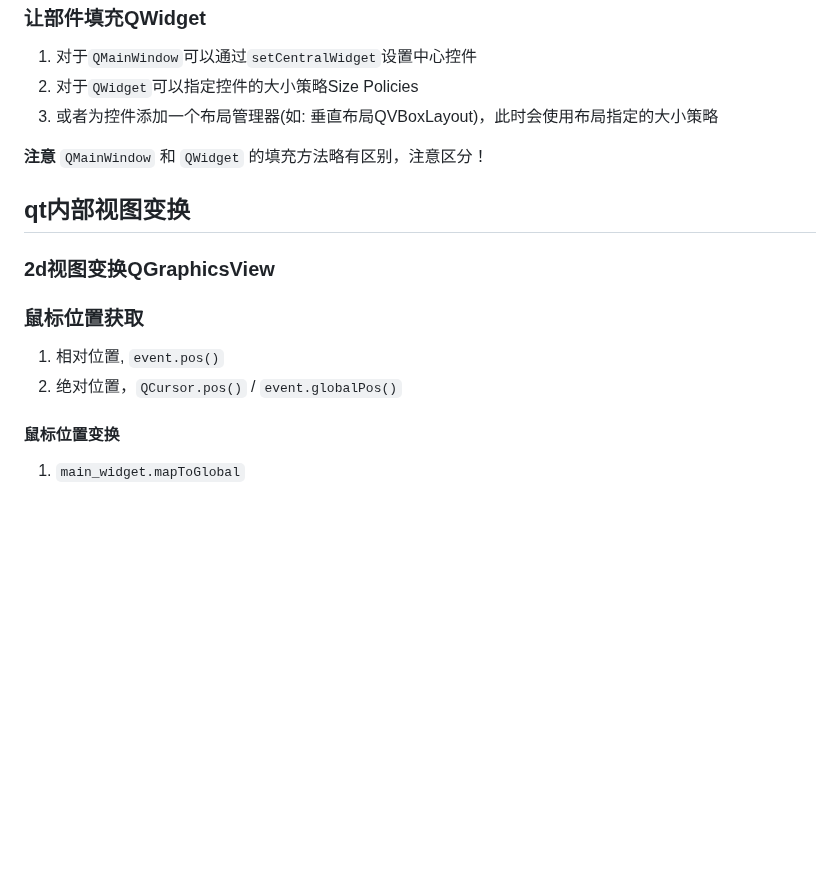
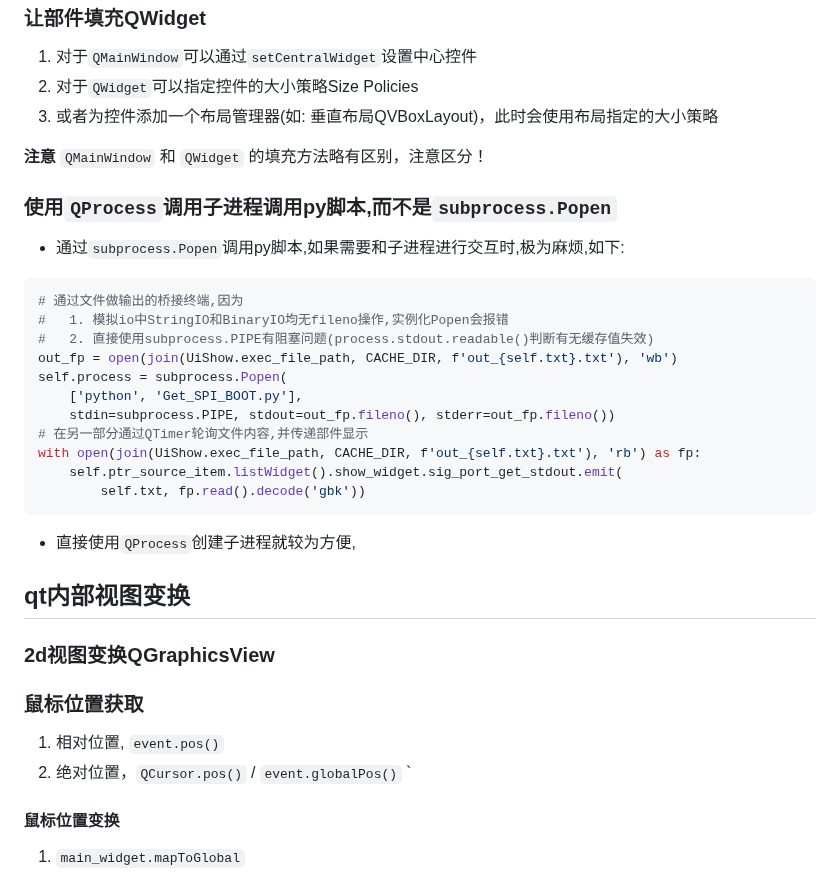
Before and after one commit to YZSH-HSZY/original-blog, a Markdown page: python/pyqt.md, the part around the change. Rendered like a GitHub page; blank space fills up the shorter version.

Commit message:
Sync from Gitee

````diff
--- a/python/pyqt.md
+++ b/python/pyqt.md
@@ -161,13 +161,31 @@ QT内部有一套专门的显示数据界面的MVC封装,即Model-View-Delegate(
 
 **注意** `QMainWindow` 和 `QWidget` 的填充方法略有区别，注意区分！
 
+### 使用`QProcess`调用子进程调用py脚本,而不是`subprocess.Popen`
+
+- 通过`subprocess.Popen`调用py脚本,如果需要和子进程进行交互时,极为麻烦,如下:
+```python
+# 通过文件做输出的桥接终端,因为
+#   1. 模拟io中StringIO和BinaryIO均无fileno操作,实例化Popen会报错
+#   2. 直接使用subprocess.PIPE有阻塞问题(process.stdout.readable()判断有无缓存值失效)
+out_fp = open(join(UiShow.exec_file_path, CACHE_DIR, f'out_{self.txt}.txt'), 'wb')
+self.process = subprocess.Popen(
+    ['python', 'Get_SPI_BOOT.py'],
+    stdin=subprocess.PIPE, stdout=out_fp.fileno(), stderr=out_fp.fileno())
+# 在另一部分通过QTimer轮询文件内容,并传递部件显示
+with open(join(UiShow.exec_file_path, CACHE_DIR, f'out_{self.txt}.txt'), 'rb') as fp:
+    self.ptr_source_item.listWidget().show_widget.sig_port_get_stdout.emit(
+        self.txt, fp.read().decode('gbk'))
+```
+- 直接使用`QProcess`创建子进程就较为方便,
+
 ## qt内部视图变换
 ### 2d视图变换QGraphicsView
 
 ### 鼠标位置获取
 1. 相对位置, `event.pos()`
 2. 绝对位置，`QCursor.pos()` / `event.globalPos()`
-
+`
 #### 鼠标位置变换
 1. `main_widget.mapToGlobal`
 2. `main_widget.mapFromGlobal`
````
Also changed, not shown: python/py_examples.md (+8 -6 lines).
